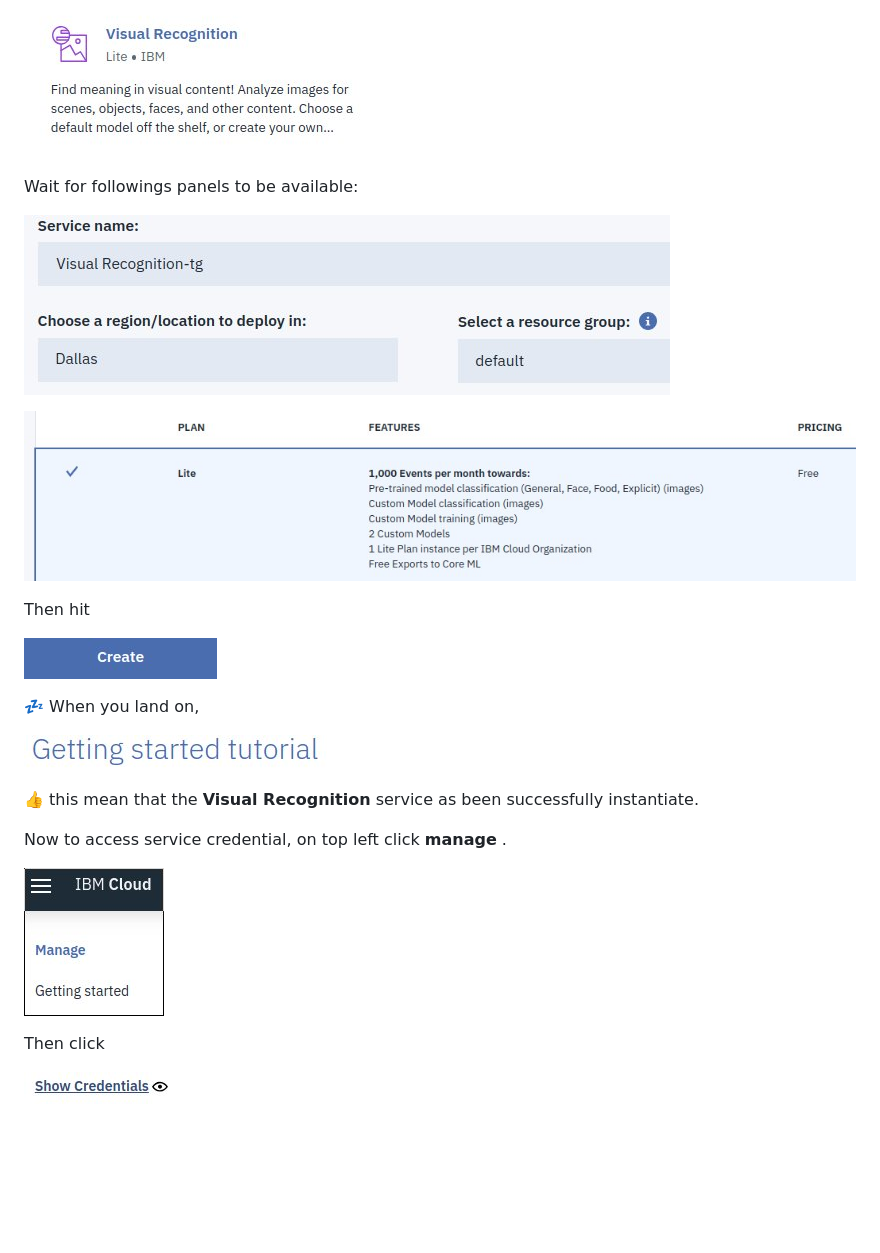
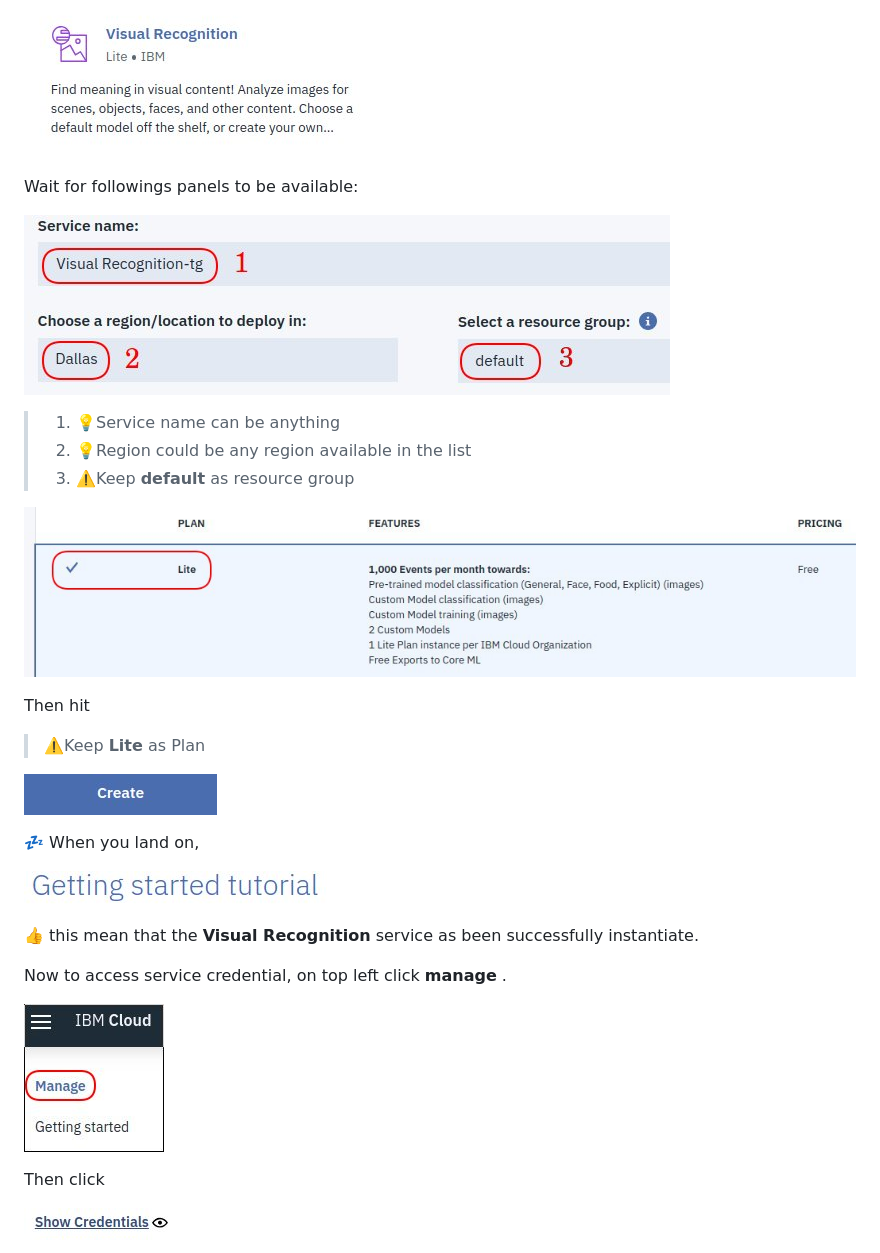
Before and after one commit to bpshparis/murex, a Markdown page: README.md, the part around the change printed below. Drawn GitHub-style; pictures changed too: guiScreenShots/ta5.jpg, guiScreenShots/wvc1.jpg, guiScreenShots/wvc2.jpg; blank space fills up the shorter version.

```diff
--- a/README.md
+++ b/README.md
@@ -223,10 +223,14 @@ To instanciate **Visual Recognition** service, go back to [IBM Cloud Catalog](ht
 Wait for followings panels to be available:
 
 ![](guiScreenShots/wvc1.jpg)
+> 1. :bulb:Service name can be anything
+> 2. :bulb:Region could be any region available in the list
+> 3. :warning:Keep **default** as resource group
 
 ![](guiScreenShots/wvc2.jpg)
 
 Then hit
+> :warning:Keep **Lite** as Plan
 
 ![](guiScreenShots/wvc3.jpg)
 
```
Also changed, not shown: other parts of README.md (+8 -8 lines), guiScreenShots/nlu1.jpg, guiScreenShots/nlu2.jpg, guiScreenShots/ta2.jpg.
